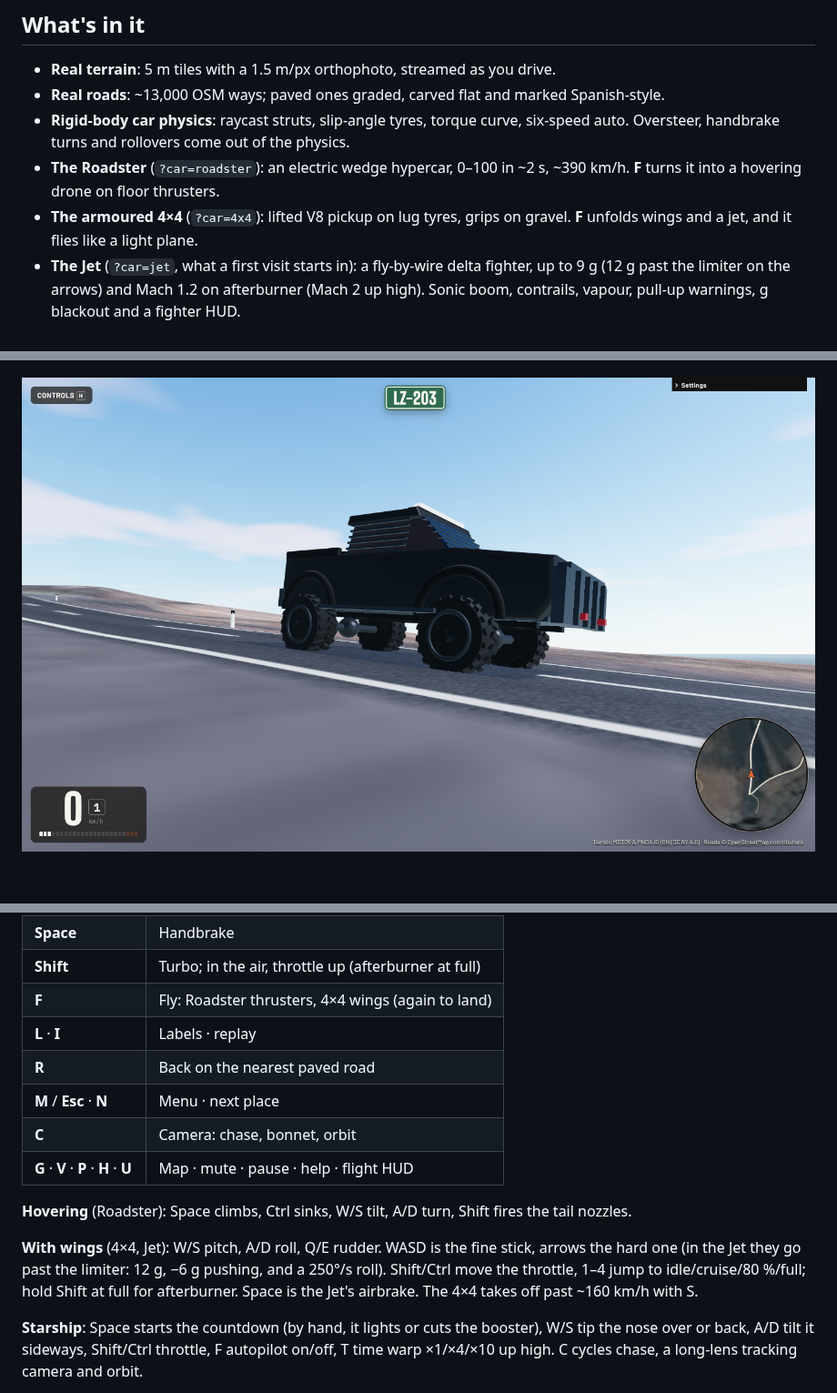
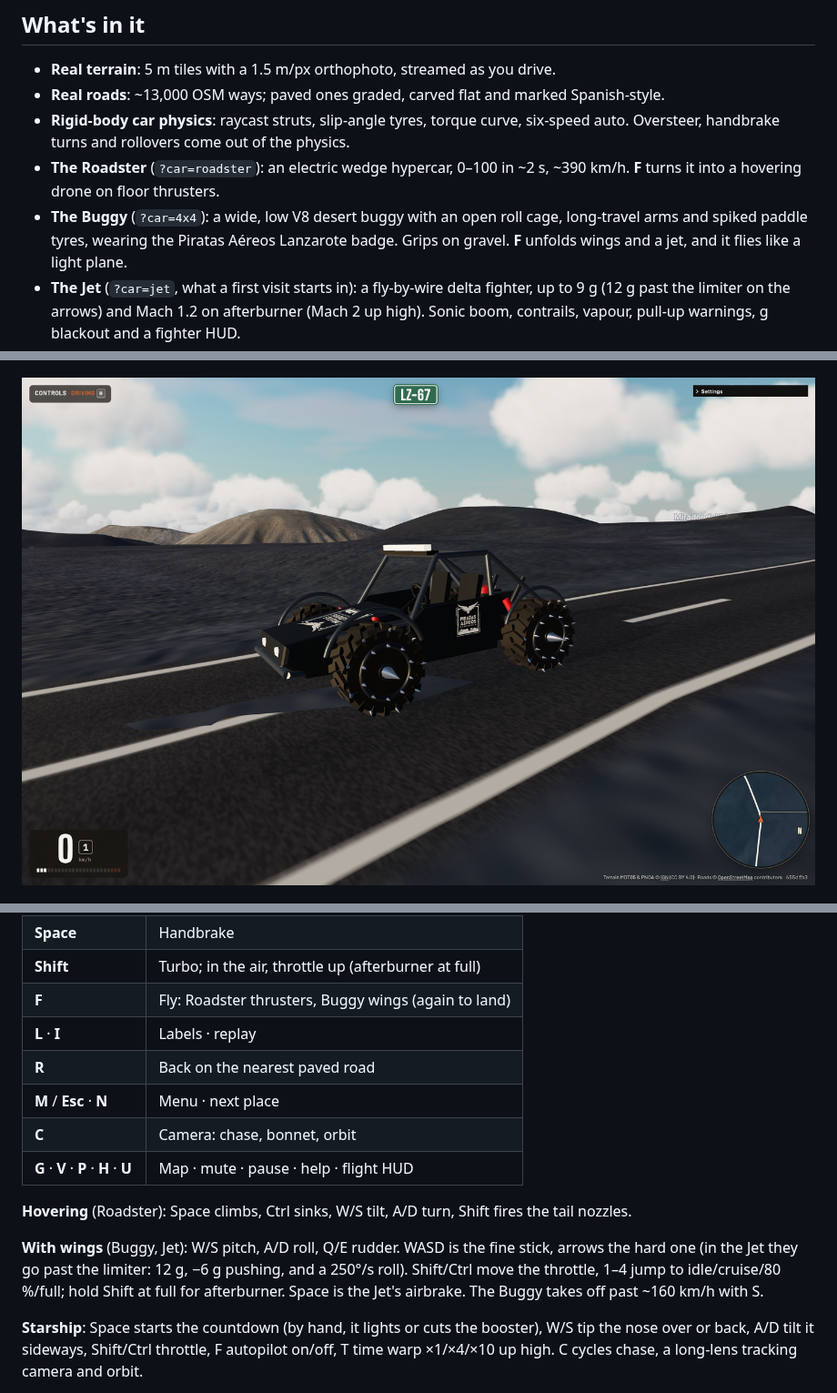
Before and after one commit to iloire/driving-sim, a Markdown page: README.md, 3 parts joined by grey strips. Shown at 91% size. Drawn GitHub-style; pictures changed too: docs/screenshots/buggy.png (added), docs/screenshots/truck.png (deleted); blank space fills up the shorter version.

```diff
--- a/README.md
+++ b/README.md
@@ -26,7 +26,8 @@ zone, place and vehicle; **M** / **Esc** brings it back.
   Oversteer, handbrake turns and rollovers come out of the physics.
 - **The Roadster** (`?car=roadster`): an electric wedge hypercar, 0–100 in ~2 s, ~390 km/h. **F** turns it into a
   hovering drone on floor thrusters.
-- **The armoured 4×4** (`?car=4x4`): lifted V8 pickup on lug tyres, grips on gravel. **F** unfolds
+- **The Buggy** (`?car=4x4`): a wide, low V8 desert buggy with an open roll cage, long-travel arms
+  and spiked paddle tyres, wearing the Piratas Aéreos Lanzarote badge. Grips on gravel. **F** unfolds
   wings and a jet, and it flies like a light plane.
 - **The Jet** (`?car=jet`, what a first visit starts in): a fly-by-wire delta fighter, up to 9 g (12 g past the limiter on the arrows) and Mach 1.2 on afterburner
   (Mach 2 up high). Sonic boom, contrails, vapour, pull-up warnings, g blackout and a fighter HUD.
@@ -44,7 +45,7 @@ zone, place and vehicle; **M** / **Esc** brings it back.
 
 ![The Roadster hovering on its floor thrusters above the LZ-203 at dusk](docs/screenshots/roadster-hover.png)
 
-![The armoured 4×4 on the LZ-203 above the north cliffs: lift kit, solid axles, lug tyres, slatted cab](docs/screenshots/truck.png)
+![The Buggy on the LZ-67 in Timanfaya: roll cage, spiked wheels, the Piratas Aéreos badge on the nose and side](docs/screenshots/buggy.png)
 
 ![Calle Trinidad, Arrecife: the OSM buildings drawn as the island's white houses](docs/screenshots/arrecife.png)
 
@@ -66,7 +67,7 @@ npm run dev        # http://localhost:5173
 | **A / D** or **← / →** | Steer |
 | **Space** | Handbrake |
 | **Shift** | Turbo; in the air, throttle up (afterburner at full) |
-| **F** | Fly: Roadster thrusters, 4×4 wings (again to land) |
+| **F** | Fly: Roadster thrusters, Buggy wings (again to land) |
 | **L** · **I** | Labels · replay |
 | **R** | Back on the nearest paved road |
 | **M** / **Esc** · **N** | Menu · next place |
@@ -75,9 +76,9 @@ npm run dev        # http://localhost:5173
 
 **Hovering** (Roadster): Space climbs, Ctrl sinks, W/S tilt, A/D turn, Shift fires the tail nozzles.
 
-**With wings** (4×4, Jet): W/S pitch, A/D roll, Q/E rudder. WASD is the fine stick, arrows the hard
+**With wings** (Buggy, Jet): W/S pitch, A/D roll, Q/E rudder. WASD is the fine stick, arrows the hard
 one (in the Jet they go past the limiter: 12 g, −6 g pushing, and a 250°/s roll). Shift/Ctrl move the throttle, 1–4 jump to idle/cruise/80 %/full; hold Shift at full for
-afterburner. Space is the Jet's airbrake. The 4×4 takes off past ~160 km/h with S.
+afterburner. Space is the Jet's airbrake. The Buggy takes off past ~160 km/h with S.
 
 **Starship**: Space starts the countdown (by hand, it lights or cuts the booster), W/S tip the
 nose over or back, A/D tilt it sideways, Shift/Ctrl throttle, F autopilot on/off, T time warp
```
Also changed, not shown: CHANGELOG.md (+8 -0 lines), docs/architecture.md (+9 -7 lines), 6 other files.
